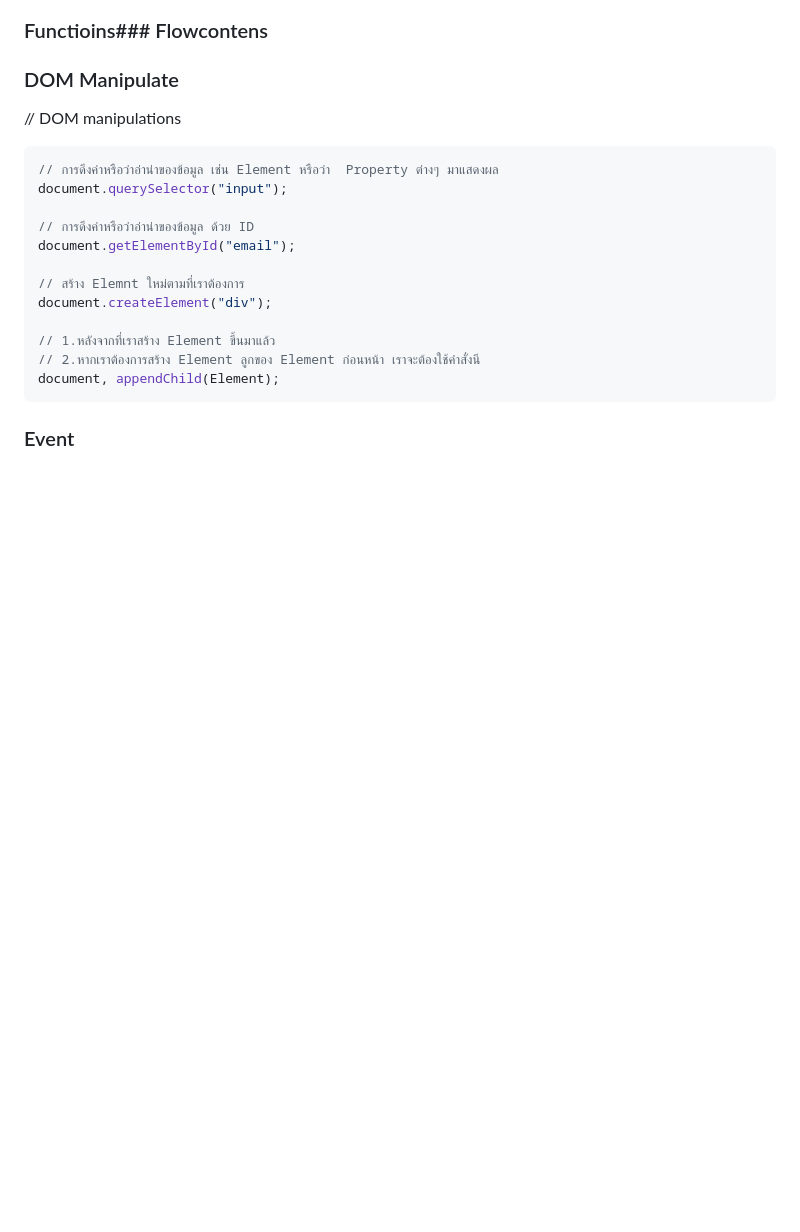
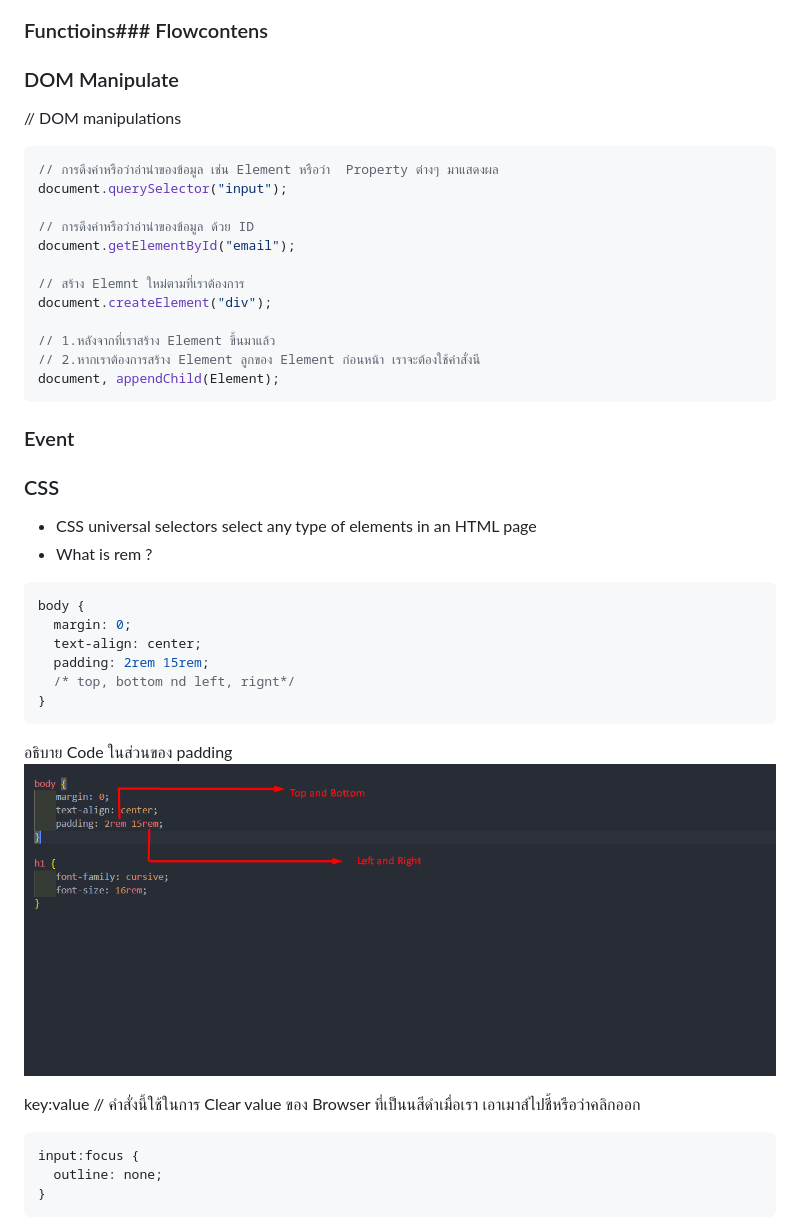
Before and after one commit to Wissanukhong/React-stock-workshop, a Markdown page: README.md, the part around the change printed below. Rendered like a GitHub page; pictures changed too: Asset/padding.png (added); blank space fills up the shorter version.

````diff
--- a/README.md
+++ b/README.md
@@ -77,3 +78,27 @@ document, appendChild(Element);
 ```
 
 ### Event
+
+### CSS
+
+- CSS universal selectors select any type of elements in an HTML page
+- What is rem ?
+
+```css
+body {
+  margin: 0;
+  text-align: center;
+  padding: 2rem 15rem;
+  /* top, bottom nd left, rignt*/
+}
+```
+อธิบาย Code ในส่วนของ padding
+![padding](Asset/padding.png)
+
+key:value // คำสั่งนี้ใช้ในการ Clear value ของ Browser ที่เป็นนสีดำเมื่อเรา เอาเมาส์ไปชี้หรือว่าคลิกออก
+
+```css
+input:focus {
+  outline: none;
+}
+```
````
Also changed, not shown: other parts of README.md (+1 -0 lines), 3 other files.
